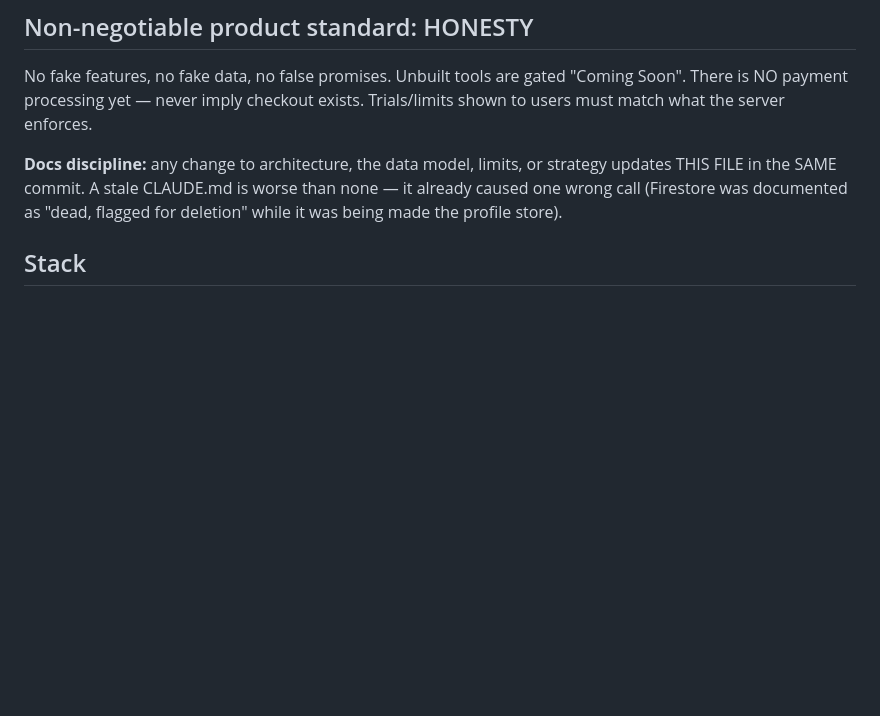
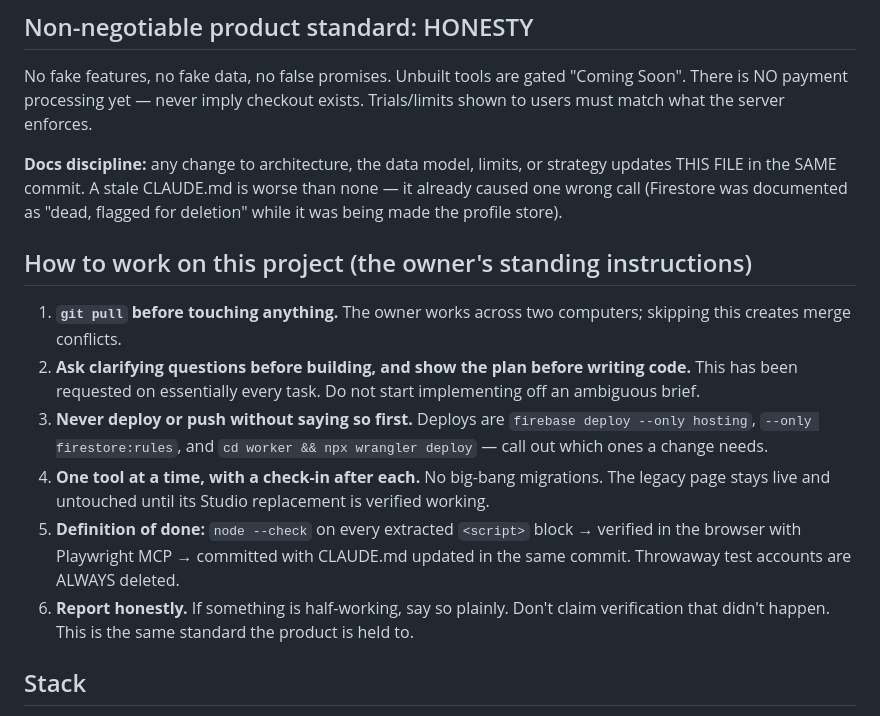
Before and after one commit to itsTaylorJ/creatornexushq, a Markdown page: CLAUDE.md, the part around the change. Rendered like a GitHub page; blank space fills up the shorter version.

Commit message:
docs: add standing working instructions to CLAUDE.md
Fold the owner's repeatedly-stated working preferences into the context file
so they survive into every future session and sync across both computers
(local agent memory does not sync; the repo does):

- git pull before touching anything
- ask clarifying questions and show the plan before writing code
- never deploy or push unannounced, and name which deploys a change needs
- one tool at a time; the legacy page stays live until its replacement is
  verified
- definition of done: node --check, Playwright verification, commit with
  CLAUDE.md updated, test accounts deleted
- report honestly, including when something is half-working

This reduces the session handoff to a single line.

Co-Authored-By: Claude Opus 5 <noreply@anthropic.com>

```diff
--- a/CLAUDE.md
+++ b/CLAUDE.md
@@ -19,6 +19,26 @@ exists. Trials/limits shown to users must match what the server enforces.
 strategy updates THIS FILE in the SAME commit. A stale CLAUDE.md is worse than
 none — it already caused one wrong call (Firestore was documented as "dead,
 flagged for deletion" while it was being made the profile store).
+
+## How to work on this project (the owner's standing instructions)
+
+1. **`git pull` before touching anything.** The owner works across two
+   computers; skipping this creates merge conflicts.
+2. **Ask clarifying questions before building, and show the plan before writing
+   code.** This has been requested on essentially every task. Do not start
+   implementing off an ambiguous brief.
+3. **Never deploy or push without saying so first.** Deploys are
+   `firebase deploy --only hosting`, `--only firestore:rules`, and
+   `cd worker && npx wrangler deploy` — call out which ones a change needs.
+4. **One tool at a time, with a check-in after each.** No big-bang migrations.
+   The legacy page stays live and untouched until its Studio replacement is
+   verified working.
+5. **Definition of done:** `node --check` on every extracted `<script>` block →
+   verified in the browser with Playwright MCP → committed with CLAUDE.md
+   updated in the same commit. Throwaway test accounts are ALWAYS deleted.
+6. **Report honestly.** If something is half-working, say so plainly. Don't
+   claim verification that didn't happen. This is the same standard the product
+   is held to.
 
 ## Stack
 
```
